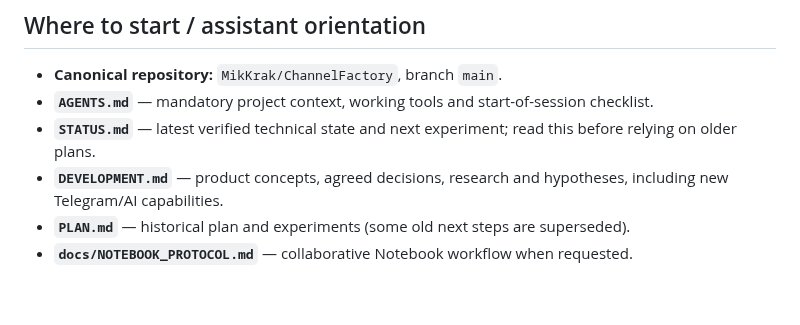
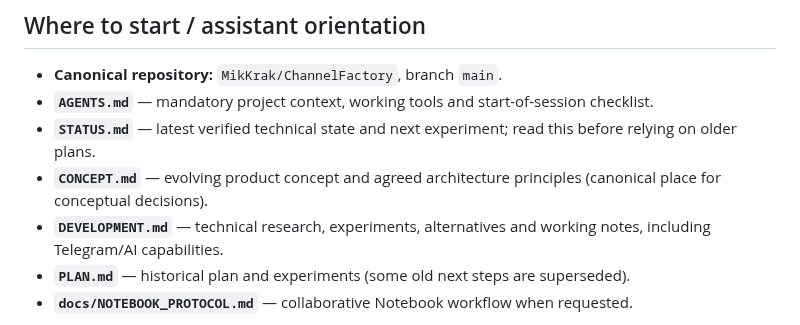
Before and after one commit to MikKrak/ChannelFactory, a Markdown page: README.md, the part around the change. GitHub-like rendering; blank space fills up the shorter version.

Commit message:
docs: указать концепцию как отдельный основной документ

```diff
--- a/README.md
+++ b/README.md
@@ -100,7 +100,8 @@ A successful migration should not require redesigning channel configurations or
 - **Canonical repository:** `MikKrak/ChannelFactory`, branch `main`.
 - **`AGENTS.md`** — mandatory project context, working tools and start-of-session checklist.
 - **`STATUS.md`** — latest verified technical state and next experiment; read this before relying on older plans.
-- **`DEVELOPMENT.md`** — product concepts, agreed decisions, research and hypotheses, including new Telegram/AI capabilities.
+- **`CONCEPT.md`** — evolving product concept and agreed architecture principles (canonical place for conceptual decisions).
+- **`DEVELOPMENT.md`** — technical research, experiments, alternatives and working notes, including Telegram/AI capabilities.
 - **`PLAN.md`** — historical plan and experiments (some old next steps are superseded).
 - **`docs/NOTEBOOK_PROTOCOL.md`** — collaborative Notebook workflow when requested.
 
```
